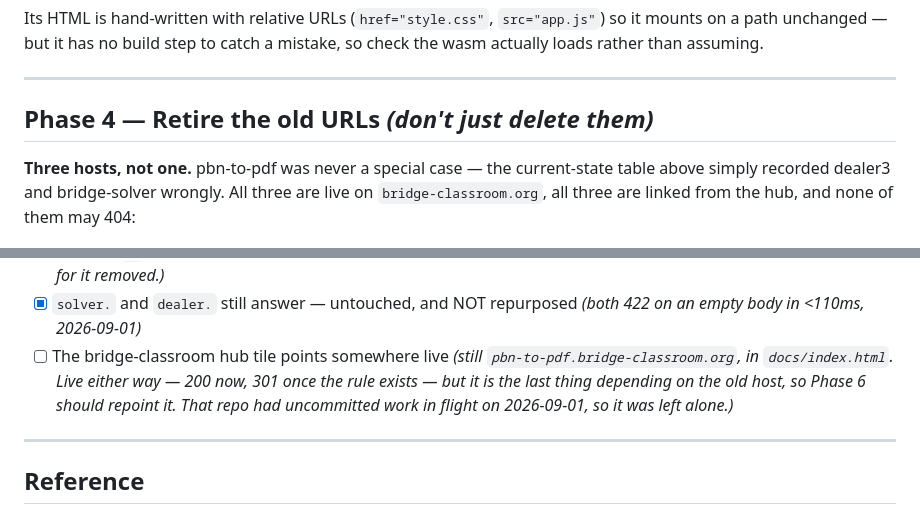
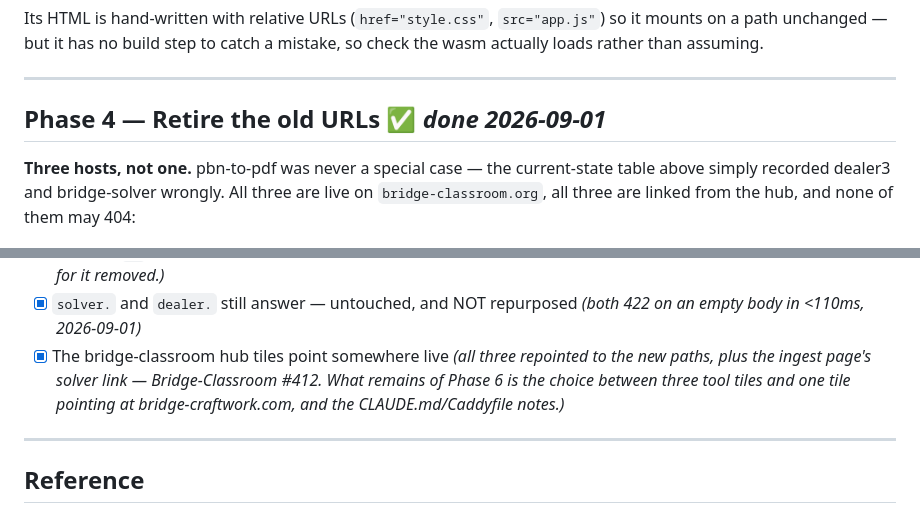
Before and after one commit to bridge-craftwork/bridge-craftwork-site, a Markdown page: PLAN.md, 2 parts joined by grey strips. Rendered like a GitHub page.

Commit message:
Phase 4 done: the classroom hosts are gone
All three DNS records deleted, so pbn-to-pdf., dealer. and solver. on
bridge-classroom.org now NXDOMAIN rather than answering 522. Checked that
the .com SPF and DMARC survived — they are the reason the domain is kept
clean, and they were never in the blast radius, but worth confirming rather
than assuming.

No tool traffic terminates on bridge-classroom.org any more, which is the
gap the domain split existed to close, and the dealer./solver. label
collision with the live droplet APIs is gone with it.

Co-Authored-By: Claude Opus 5 (1M context) <noreply@anthropic.com>

```diff
--- a/PLAN.md
+++ b/PLAN.md
@@ -265,7 +265,7 @@ so check the wasm actually loads rather than assuming.
 
 ---
 
-## Phase 4 — Retire the old URLs *(don't just delete them)*
+## Phase 4 — Retire the old URLs ✅ *done 2026-09-01*
 
 **Three hosts, not one.** pbn-to-pdf was never a special case — the current-state
 table above simply recorded dealer3 and bridge-solver wrongly. All three are
@@ -432,11 +432,11 @@ it creep.
       and the Worker's temporary route for it removed.)*
 - [x] `solver.` and `dealer.` still answer — untouched, and NOT repurposed
       *(both 422 on an empty body in <110ms, 2026-09-01)*
-- [ ] The bridge-classroom hub tile points somewhere live
-      *(still `pbn-to-pdf.bridge-classroom.org`, in `docs/index.html`. Live
-      either way — 200 now, 301 once the rule exists — but it is the last
-      thing depending on the old host, so Phase 6 should repoint it. That repo
-      had uncommitted work in flight on 2026-09-01, so it was left alone.)*
+- [x] The bridge-classroom hub tiles point somewhere live
+      *(all three repointed to the new paths, plus the ingest page's solver
+      link — Bridge-Classroom #412. What remains of Phase 6 is the choice
+      between three tool tiles and one tile pointing at bridge-craftwork.com,
+      and the CLAUDE.md/Caddyfile notes.)*
 
 ---
 
```
